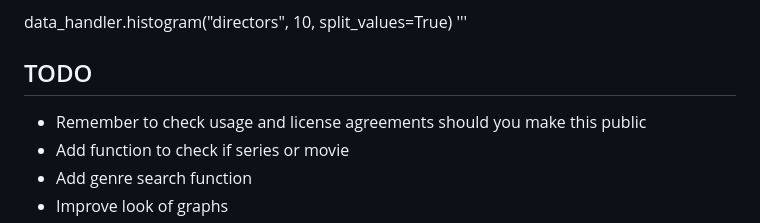
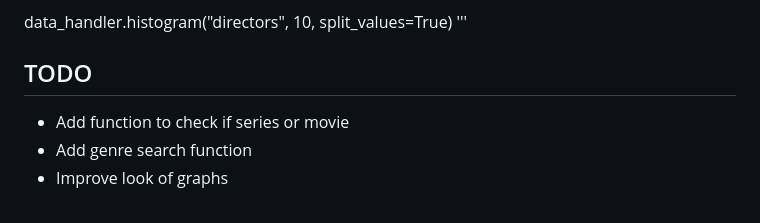
Before and after one commit to Keenonthedaywalker/Obsidian-Movie-AutoNotes, a Markdown page: AutoNotes/core/README.md, the part around the change. Rendered like a GitHub page.

```diff
--- a/AutoNotes/core/README.md
+++ b/AutoNotes/core/README.md
@@ -87,7 +87,6 @@ data_handler.histogram("directors", 10, split_values=True)
 '''
 
 ## TODO
- - Remember to check usage and license agreements should you make this public
  - Add function to check if series or movie
  - Add genre search function
  - Improve look of graphs
```
